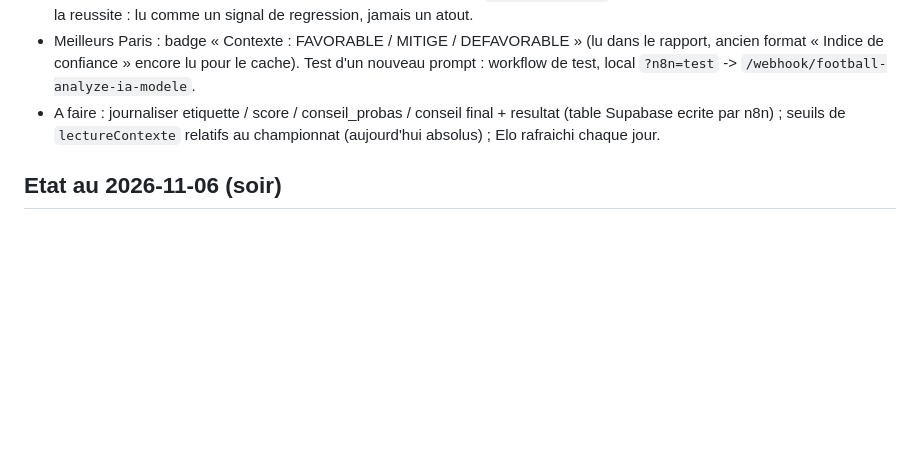
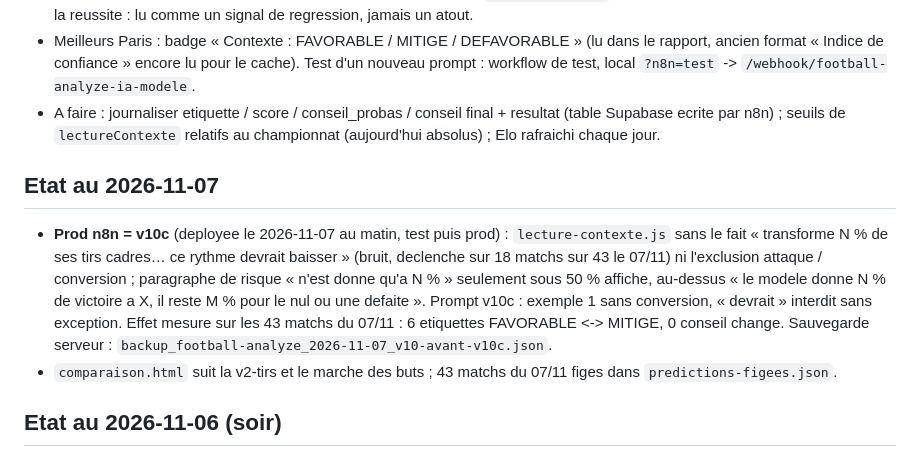
Before and after one commit to yantheo/agent-ia-rag-football-analyst, a Markdown page: CLAUDE.md, the part around the change. GitHub-like rendering; blank space fills up the shorter version.

Commit message:
Doc : IA modele v10c en prod (sans le fait de conversion)
Co-Authored-By: Claude Opus 5.5 <noreply@anthropic.com>

```diff
--- a/CLAUDE.md
+++ b/CLAUDE.md
@@ -433,6 +433,16 @@ sortir les decisions du LLM (comme la forme decodee en SQL).
   par n8n) ; seuils de `lectureContexte` relatifs au championnat (aujourd'hui absolus) ; Elo rafraichi chaque
   jour.
 
+## Etat au 2026-11-07
+
+- **Prod n8n = v10c** (deployee le 2026-11-07 au matin, test puis prod) : `lecture-contexte.js` sans le fait
+  « transforme N % de ses tirs cadres… ce rythme devrait baisser » (bruit, declenche sur 18 matchs sur 43 le 07/11)
+  ni l'exclusion attaque / conversion ; paragraphe de risque « n'est donne qu'a N % » seulement sous 50 % affiche,
+  au-dessus « le modele donne N % de victoire a X, il reste M % pour le nul ou une defaite ». Prompt v10c : exemple 1
+  sans conversion, « devrait » interdit sans exception. Effet mesure sur les 43 matchs du 07/11 : 6 etiquettes
+  FAVORABLE <-> MITIGE, 0 conseil change. Sauvegarde serveur : `backup_football-analyze_2026-11-07_v10-avant-v10c.json`.
+- `comparaison.html` suit la v2-tirs et le marche des buts ; 43 matchs du 07/11 figes dans `predictions-figees.json`.
+
 ## Etat au 2026-11-06 (soir)
 
 - **Prod (deployee le 2026-11-06 au soir)** : IA modele v10 + correctifs des rounds 1 et 2, **gpt-4.1-mini**
```
